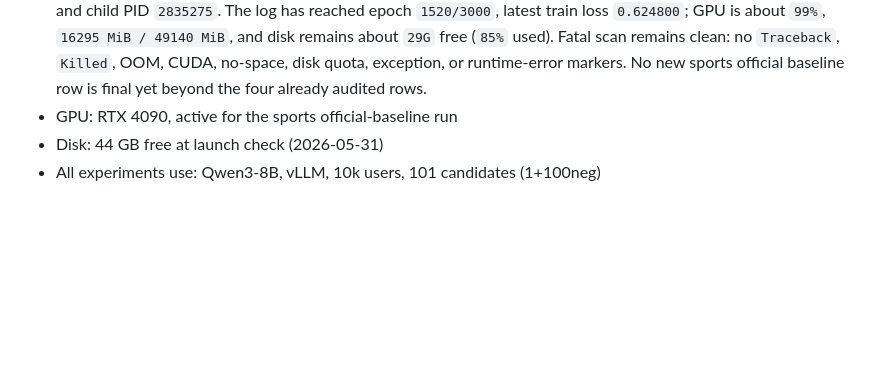
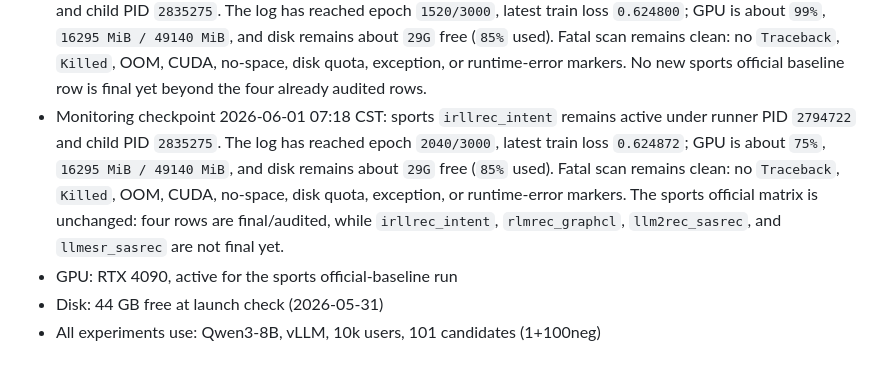
Before and after one commit to appleweiping/Pony-Rec, a Markdown page: docs/milestones/README.md, the part around the change. Drawn GitHub-style; blank space fills up the shorter version.

Commit message:
Record IRLLRec monitoring progress

```diff
--- a/docs/milestones/README.md
+++ b/docs/milestones/README.md
@@ -339,6 +339,15 @@ not as a reason to silently rerun completed metric rows.
   used). Fatal scan remains clean: no `Traceback`, `Killed`, OOM, CUDA,
   no-space, disk quota, exception, or runtime-error markers. No new sports
   official baseline row is final yet beyond the four already audited rows.
+- Monitoring checkpoint 2026-06-01 07:18 CST: sports `irllrec_intent` remains
+  active under runner PID `2794722` and child PID `2835275`. The log has
+  reached epoch `2040/3000`, latest train loss `0.624872`; GPU is about
+  `75%`, `16295 MiB / 49140 MiB`, and disk remains about `29G` free (`85%`
+  used). Fatal scan remains clean: no `Traceback`, `Killed`, OOM, CUDA,
+  no-space, disk quota, exception, or runtime-error markers. The sports
+  official matrix is unchanged: four rows are final/audited, while
+  `irllrec_intent`, `rlmrec_graphcl`, `llm2rec_sasrec`, and `llmesr_sasrec`
+  are not final yet.
 - GPU: RTX 4090, active for the sports official-baseline run
 - Disk: 44 GB free at launch check (2026-05-31)
 - All experiments use: Qwen3-8B, vLLM, 10k users, 101 candidates (1+100neg)
```
Also changed, not shown: docs/active_todo_pony_uncertainty.md (+3 -3 lines), docs/paper_claims_and_status.md (+6 -0 lines).
